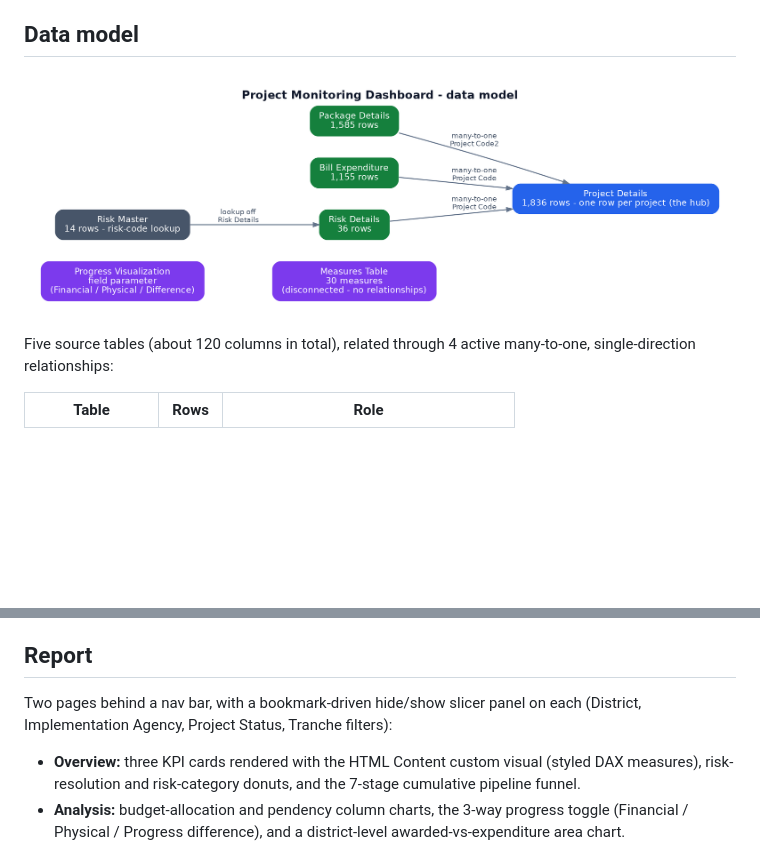
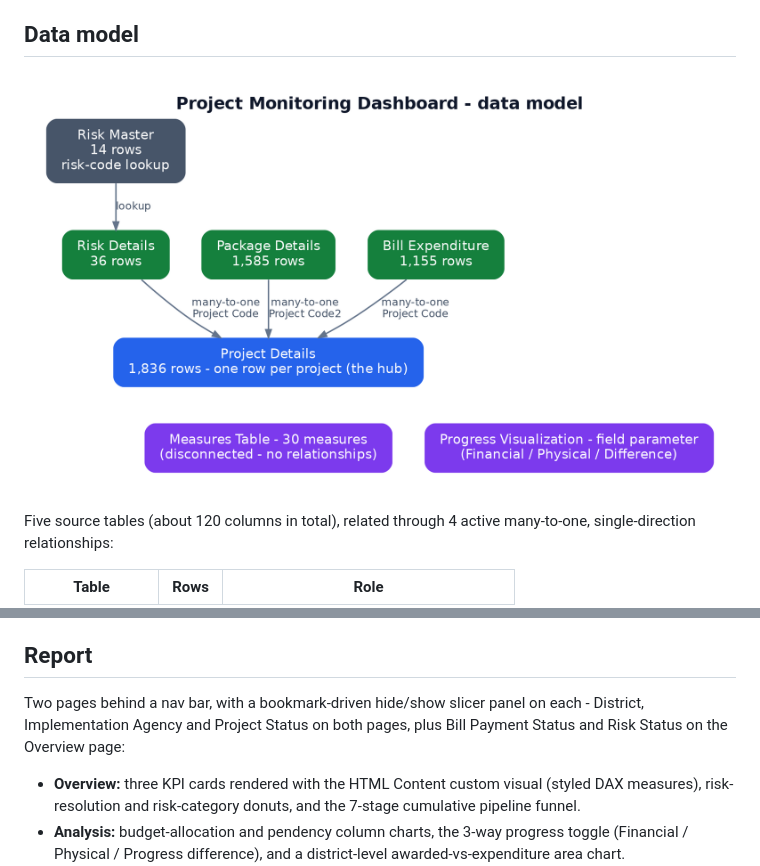
Before and after one commit to thousifva/Project_Monitoring_Dashboard, a Markdown page: README.md, 2 parts joined by grey strips. Drawn GitHub-style; pictures changed too: docs/data-model-diagram.png; blank space fills up the shorter version.

Commit message:
Reflow diagrams to readable layouts; ground page-specific slicers and DIVIDE explanation

```diff
--- a/README.md
+++ b/README.md
@@ -24,7 +24,7 @@ Measures live in a disconnected Measures Table, and a field parameter (Progress
 
 ## Report
 
-Two pages behind a nav bar, with a bookmark-driven hide/show slicer panel on each (District, Implementation Agency, Project Status, Tranche filters):
+Two pages behind a nav bar, with a bookmark-driven hide/show slicer panel on each - District, Implementation Agency and Project Status on both pages, plus Bill Payment Status and Risk Status on the Overview page:
 
 - **Overview:** three KPI cards rendered with the HTML Content custom visual (styled DAX measures), risk-resolution and risk-category donuts, and the 7-stage cumulative pipeline funnel.
 - **Analysis:** budget-allocation and pendency column charts, the 3-way progress toggle (Financial / Physical / Progress difference), and a district-level awarded-vs-expenditure area chart.
```
Also changed, not shown: docs/method.md (+1 -1 lines), docs/walkthrough.md (+3 -3 lines), docs/build-workflow.png.
